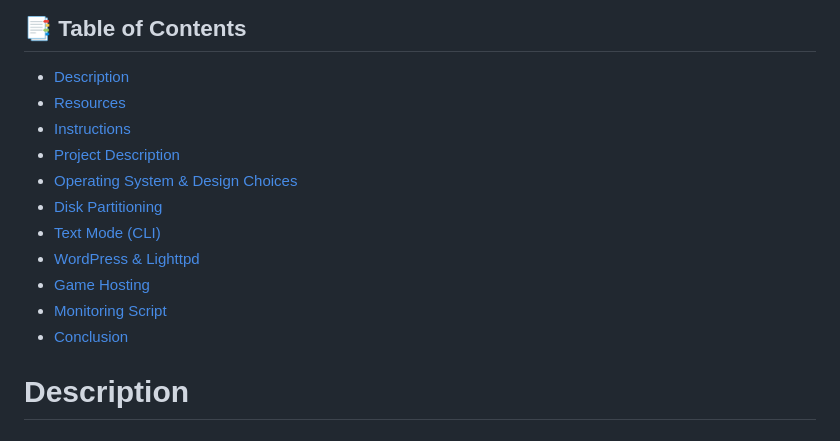
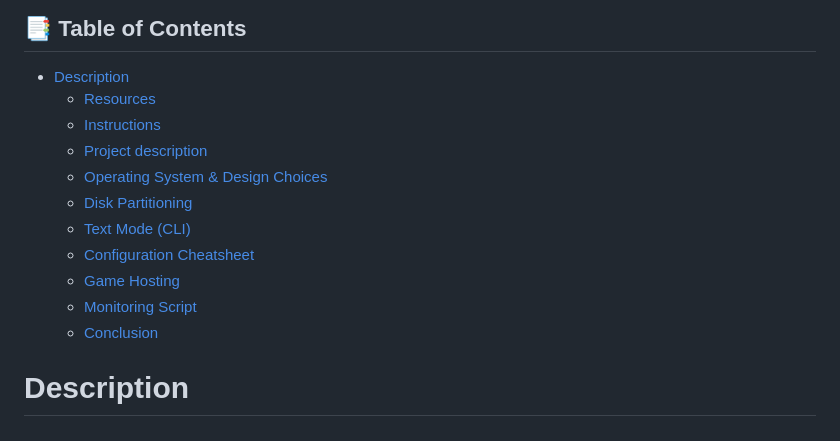
Before and after one commit to Dna9a/Born2BeRoot, a Markdown page: README.md, the part around one of its changes. Rendered like a GitHub page.

```diff
--- a/README.md
+++ b/README.md
@@ -8,16 +8,17 @@
 ## 📑 Table of Contents
 
  - [Description](#description)
- - [Resources](#resources)
- - [Instructions](#instructions)
- - [Project Description](#project-description)
- - [Operating System & Design Choices](#operating-system--design-choices)
- - [Disk Partitioning](#disk-partitioning)
- - [Text Mode (CLI)](#text-mode-cli)
- - [WordPress & Lighttpd](#wordpress--lighttpd)
- - [Game Hosting](#game-hosting)
- - [Monitoring Script](#monitoring-script)
- - [Conclusion](#conclusion)
+    - [Resources](#resources)
+    - [Instructions](#instructions)
+    - [Project description](#project-description)
+    - [Operating System & Design Choices](#operating-system--design-choices)
+    - [Disk Partitioning](#disk-partitioning)
+    - [Text Mode (CLI)](#text-mode-cli)
+    - [Configuration Cheatsheet](#configuration-cheatsheet)
+    - [Game Hosting](#game-hosting)
+    - [Monitoring Script](#monitoring-script)
+    - [Conclusion](#conclusion)
+
 
 
 <!-- # Description-->
```
Also changed, not shown: other parts of README.md (+4 -4 lines).
